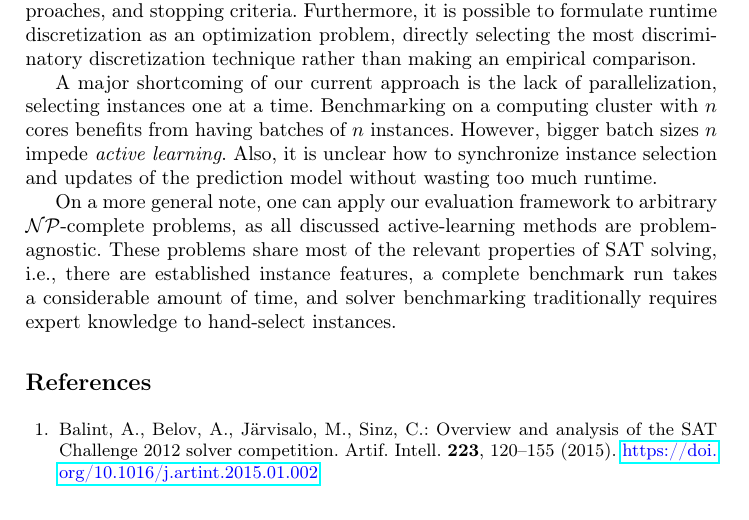
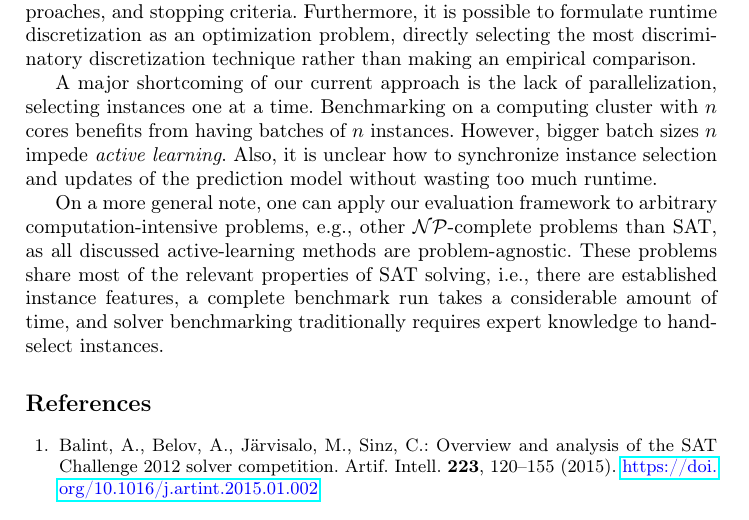
Before and after one commit to mathefuchs/al-for-sat-solver-benchmarking, a LaTeX thesis (paper/paper.tex): part of page 16 of 18, cut so that both start at the same text. Compiled offline with pdfLaTeX.

Commit message:
Fix R3 comment on Future Work

```diff
--- a/paper/paper.tex
+++ b/paper/paper.tex
@@ -760,8 +760,7 @@ Benchmarking on a computing cluster with $n$ cores benefits from having batches
 However, bigger batch sizes $n$ impede \emph{active learning}.
 Also, it is unclear how to synchronize instance selection and updates of the prediction model without wasting too much runtime.
 
-On a more general note, one can apply our evaluation framework to arbitrary $\mathcal{NP}$-complete problems, as all discussed active-learning methods are problem-agnostic.
-%JB: TODO: clarify that our approach works for any computation-intensive problem, not only NP-complete (comment of Reviewer 3)
+On a more general note, one can apply our evaluation framework to arbitrary computation-intensive problems, e.g., other $\mathcal{NP}$-complete problems than SAT, as all discussed active-learning methods are problem-agnostic.
 These problems share most of the relevant properties of SAT solving, i.e., there are established instance features, a complete benchmark run takes a considerable amount of time, and solver benchmarking traditionally requires expert knowledge to hand-select instances.
 
 %
```
